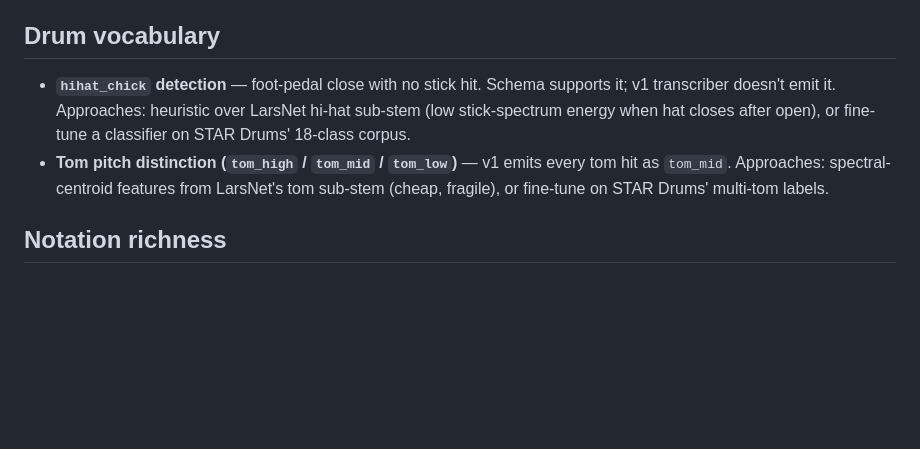
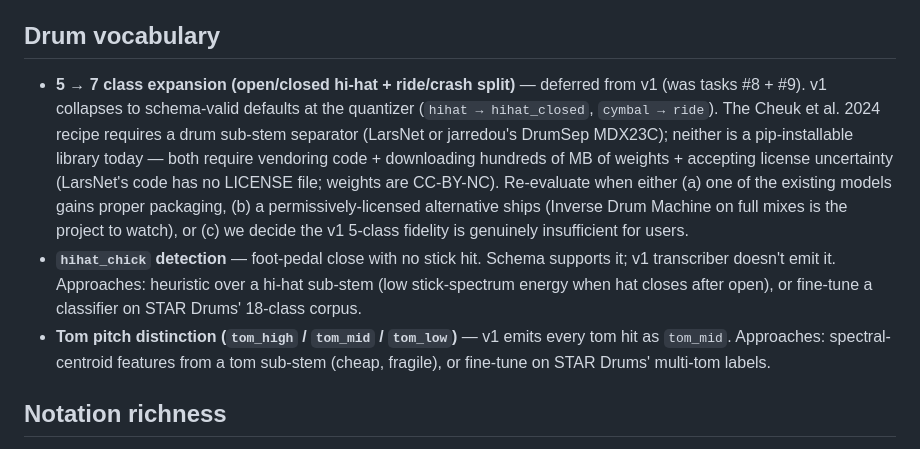
Before and after one commit to bradrogan/sheetydrums, a Markdown page: docs/v2-backlog.md, the part around the change. Rendered like a GitHub page; blank space fills up the shorter version.

Commit message:
Defer 5->7 class expansion (LarsNet/DrumSep) to v2
Closes tasks #8 and #9 by deferring rather than implementing. The drum
sub-stem separator space is not packaged for downstream library use:

- LarsNet (polimi-ispl): no PyPI package, no LICENSE file in the repo,
  empty pretrained_larsnet_models/ directory, weights on Google Drive
  (562 MB, CC-BY-NC 4.0), Linux/CUDA-oriented requirements.
- jarredou DrumSep MDX23C: standalone checkpoint released on
  github.com/jarredou/models; no inference library; requires vendoring
  MDX23C architecture code from a separate training toolkit; no license.

Both options would require: vendoring untyped code + writing a
weight-fetcher + accepting code-license uncertainty for non-commercial
use. The value at stake is the 5->7 class expansion (open/closed hi-hat,
ride/crash split). Real, but not load-bearing for v1: the quantizer
already collapses coarse classes to schema-valid defaults
(hihat -> hihat_closed, cymbal -> ride, tom -> tom_mid).

Captured in docs/v2-backlog.md under "Drum vocabulary." Re-evaluate when
(a) one of these models gains proper packaging, (b) a permissively-
licensed alternative ships (Inverse Drum Machine on full mixes is the
project to watch), or (c) v1 5-class fidelity proves insufficient.

CLAUDE.md status updated. Only remaining v1 build task is #11
(quantizer polish).

Co-Authored-By: Claude Opus 4.7 (1M context) <noreply@anthropic.com>

```diff
--- a/docs/v2-backlog.md
+++ b/docs/v2-backlog.md
@@ -4,8 +4,9 @@ Items explicitly out of scope for v1 that we want to revisit when the v1 pipelin
 
 ## Drum vocabulary
 
-- **`hihat_chick` detection** — foot-pedal close with no stick hit. Schema supports it; v1 transcriber doesn't emit it. Approaches: heuristic over LarsNet hi-hat sub-stem (low stick-spectrum energy when hat closes after open), or fine-tune a classifier on STAR Drums' 18-class corpus.
-- **Tom pitch distinction (`tom_high` / `tom_mid` / `tom_low`)** — v1 emits every tom hit as `tom_mid`. Approaches: spectral-centroid features from LarsNet's tom sub-stem (cheap, fragile), or fine-tune on STAR Drums' multi-tom labels.
+- **5 → 7 class expansion (open/closed hi-hat + ride/crash split)** — deferred from v1 (was tasks #8 + #9). v1 collapses to schema-valid defaults at the quantizer (`hihat → hihat_closed`, `cymbal → ride`). The Cheuk et al. 2024 recipe requires a drum sub-stem separator (LarsNet or jarredou's DrumSep MDX23C); neither is a pip-installable library today — both require vendoring code + downloading hundreds of MB of weights + accepting license uncertainty (LarsNet's code has no LICENSE file; weights are CC-BY-NC). Re-evaluate when either (a) one of the existing models gains proper packaging, (b) a permissively-licensed alternative ships (Inverse Drum Machine on full mixes is the project to watch), or (c) we decide the v1 5-class fidelity is genuinely insufficient for users.
+- **`hihat_chick` detection** — foot-pedal close with no stick hit. Schema supports it; v1 transcriber doesn't emit it. Approaches: heuristic over a hi-hat sub-stem (low stick-spectrum energy when hat closes after open), or fine-tune a classifier on STAR Drums' 18-class corpus.
+- **Tom pitch distinction (`tom_high` / `tom_mid` / `tom_low`)** — v1 emits every tom hit as `tom_mid`. Approaches: spectral-centroid features from a tom sub-stem (cheap, fragile), or fine-tune on STAR Drums' multi-tom labels.
 
 ## Notation richness
 
```
Also changed, not shown: CLAUDE.md (+2 -1 lines).
